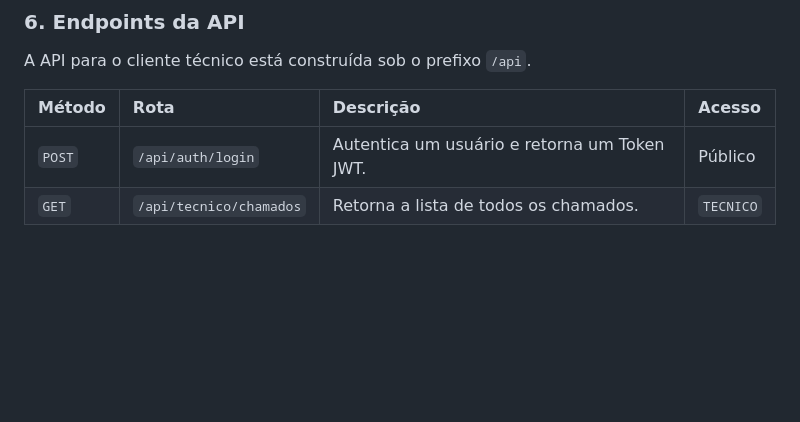
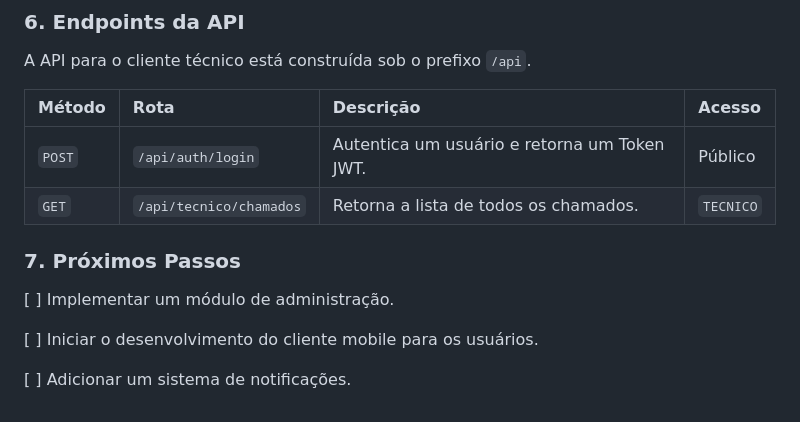
Before and after one commit to davimatosms/caju-ajuda-helpdesk, a Markdown page: README.md, the part around the change. Rendered like a GitHub page; blank space fills up the shorter version.

Commit message:
Adicionado Readme sobre o sistema

```diff
--- a/README.md
+++ b/README.md
@@ -96,3 +96,11 @@ A API para o cliente técnico está construída sob o prefixo `/api`.
 | :----- | :--------------------- | :---------------------------------------- | :--------- |
 | `POST` | `/api/auth/login`      | Autentica um usuário e retorna um Token JWT. | Público    |
 | `GET`  | `/api/tecnico/chamados`| Retorna a lista de todos os chamados.     | `TECNICO`  |
+
+### 7. Próximos Passos
+
+[ ] Implementar um módulo de administração.
+
+[ ] Iniciar o desenvolvimento do cliente mobile para os usuários.
+
+[ ] Adicionar um sistema de notificações.
```
